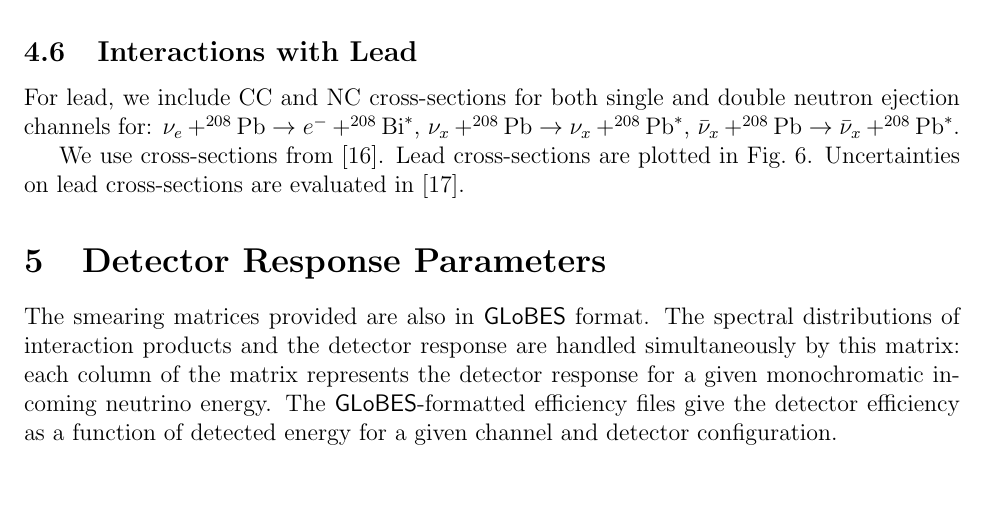
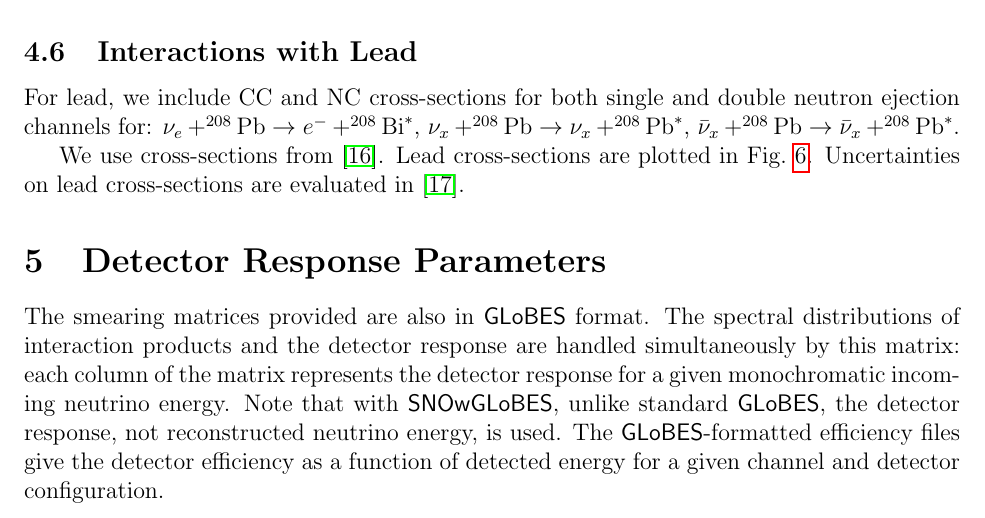
Before and after one commit to SNOwGLoBES/snowglobes, a LaTeX paper (doc/tex_src/snowglobes_1.2-draft.tex): part of page 8 of 20, cut so that both start at the same text, the shorter picture padded with empty space. Compiled offline with pdfLaTeX.

Commit message:
minor clarification in manual, added, hyperref

```diff
--- a/doc/tex_src/snowglobes_1.2-draft.tex
+++ b/doc/tex_src/snowglobes_1.2-draft.tex
@@ -11,6 +11,7 @@
 \newcommand{\snowglobes}{\sf{SNOwGLoBES}}
 \usepackage{graphicx}
 \usepackage{url}
+\usepackage{hyperref}
 \begin{document}
 
 \title{\bf $\snowglobes$: SuperNova Observatories with $\globes$}
@@ -382,7 +383,9 @@ The smearing matrices provided are also in $\globes$ format.  The
 spectral distributions of interaction products and the detector
 response are handled simultaneously by this matrix: each column of the
 matrix represents the detector response for a given monochromatic
-incoming neutrino energy.  The $\globes$-formatted efficiency files give the
+incoming neutrino energy.  Note that with $\snowglobes$, unlike standard $\globes$,
+the detector response, not reconstructed neutrino energy, is used.
+The $\globes$-formatted efficiency files give the
 detector efficiency as a function of detected energy for a given channel and detector configuration.
 
 For some of the provided smearing files, published information was
```
